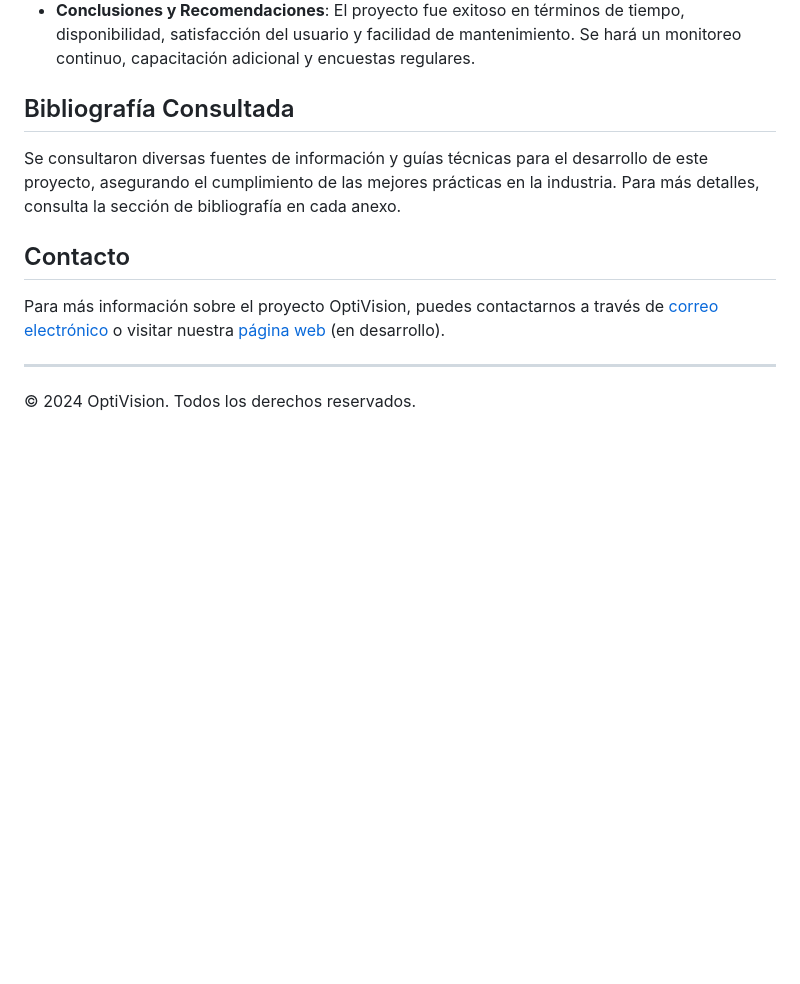
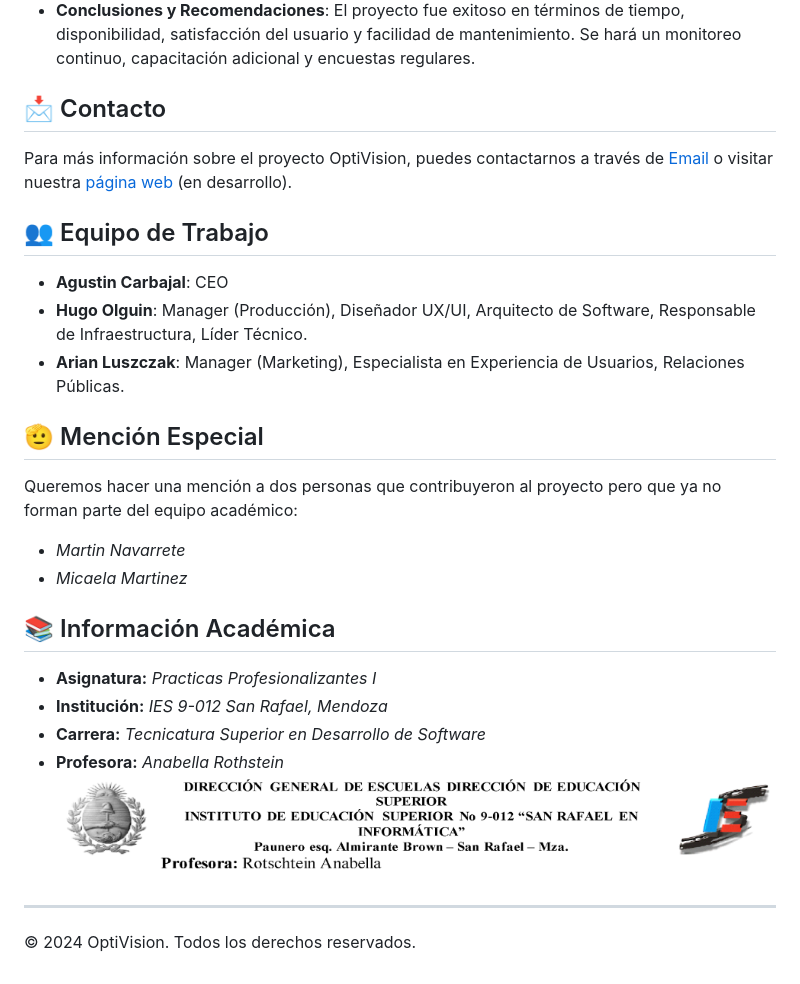
Before and after one commit to OptivisionPro/optivision, a Markdown page: README.md, the part around the change printed below. GitHub-like rendering; pictures changed too: assets/Asignatura.png (added); blank space fills up the shorter version.

Commit message:
nuevo readme

```diff
--- a/README.md
+++ b/README.md
@@ -101,14 +131,34 @@ OptiVision es una empresa argentina dedicada al mantenimiento, optimización e i
 - **Facilidad de Mantenimiento**: Se mide la percepción del equipo de TI sobre la facilidad de mantenimiento de los nuevos servidores.
 - **Conclusiones y Recomendaciones**: El proyecto fue exitoso en términos de tiempo, disponibilidad, satisfacción del usuario y facilidad de mantenimiento. Se hará un monitoreo continuo, capacitación adicional y encuestas regulares.
 
-## Bibliografía Consultada
+## 📩 Contacto
 
-Se consultaron diversas fuentes de información y guías técnicas para el desarrollo de este proyecto, asegurando el cumplimiento de las mejores prácticas en la industria. Para más detalles, consulta la sección de bibliografía en cada anexo.
+Para más información sobre el proyecto OptiVision, puedes contactarnos a través de [Email](mailto:hugod.ies9012@gmail.com)
+o visitar nuestra [página web](https://optivisionpro.github.io/optivision/) (en desarrollo).
 
-## Contacto
 
-Para más información sobre el proyecto OptiVision, puedes contactarnos a través de [correo electrónico](mailto:hugod.ies9012@gmail.com) o visitar nuestra [página web](https://optivisionpro.github.io/optivision/) (en desarrollo).
+## 👥 Equipo de Trabajo
 
+- **Agustin Carbajal**: CEO
+- **Hugo Olguin**: Manager (Producción), Diseñador UX/UI, Arquitecto de Software, Responsable de Infraestructura, Líder Técnico.
+- **Arian Luszczak**: Manager (Marketing), Especialista en Experiencia de Usuarios, Relaciones Públicas.
+
+
+## 🫡 Mención Especial
+
+Queremos hacer una mención a dos personas que contribuyeron al proyecto pero que ya no forman parte del equipo académico:
+
+- *Martin Navarrete*
+- *Micaela Martinez*
+
+
+## 📚 Información Académica
+
+- **Asignatura:** *Practicas Profesionalizantes I*
+- **Institución:** *IES 9-012 San Rafael, Mendoza*
+- **Carrera:** *Tecnicatura Superior en Desarrollo de Software*
+- **Profesora:** *Anabella Rothstein*
+![Asignatura](https://raw.githubusercontent.com/OptivisionPro/optivision/gh-pages/assets/Asignatura.png)
 ---
 
 © 2024 OptiVision. Todos los derechos reservados.
```
Also changed, not shown: other parts of README.md (+57 -27 lines), assets/IES.png (added).
